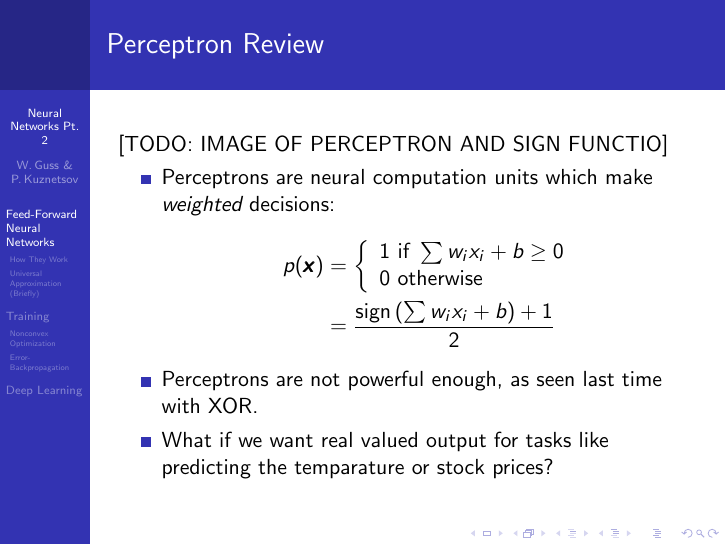
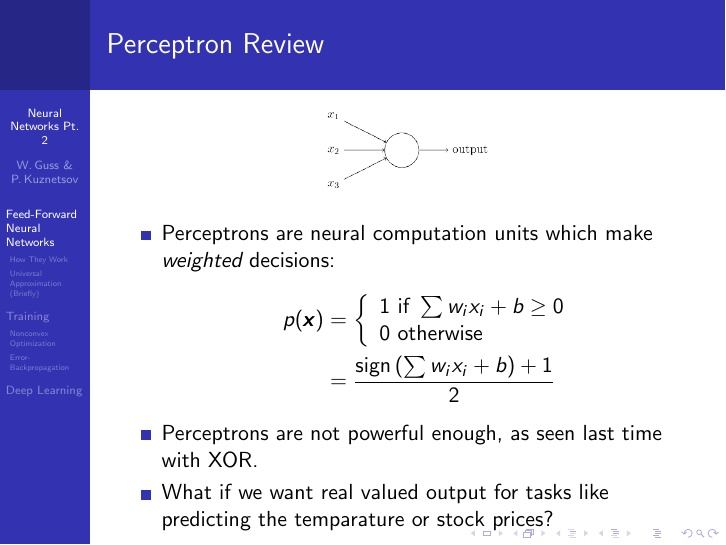
Before and after one commit to mlberkeley/NNWorkshop, LaTeX slides (Workshop2/presentation/main.tex): page 3 of 13. Compiled offline with pdfLaTeX.

Commit message:
Added perceptron to diagram

```diff
--- a/Workshop2/presentation/main.tex
+++ b/Workshop2/presentation/main.tex
@@ -66,8 +66,8 @@
 }
 
 \usepackage{graphicx} % Allows including images
+\graphicspath{ {images/} }
 \usepackage{booktabs} % Allows the use of \toprule, \midrule and \bottomrule in tables
-
 %----------------------------------------------------------------------------------------
 %   TITLE PAGE
 %----------------------------------------------------------------------------------------
@@ -124,7 +124,9 @@ Robotics @ Berkeley \\
 
     \begin{frame}
         \frametitle{Perceptron Review}
-        [TODO: IMAGE OF PERCEPTRON AND SIGN FUNCTIO]
+        \begin{center}
+            \includegraphics[scale=.3]{perceptron}
+        \end{center}
         \begin{itemize}
         \item Perceptrons are neural computation units which make \emph{weighted} decisions:
         \begin{equation*}
```
Also changed, not shown: Workshop2/presentation/images/perceptron.png (added), Workshop2/presentation/main.pdf, 1 other file.
